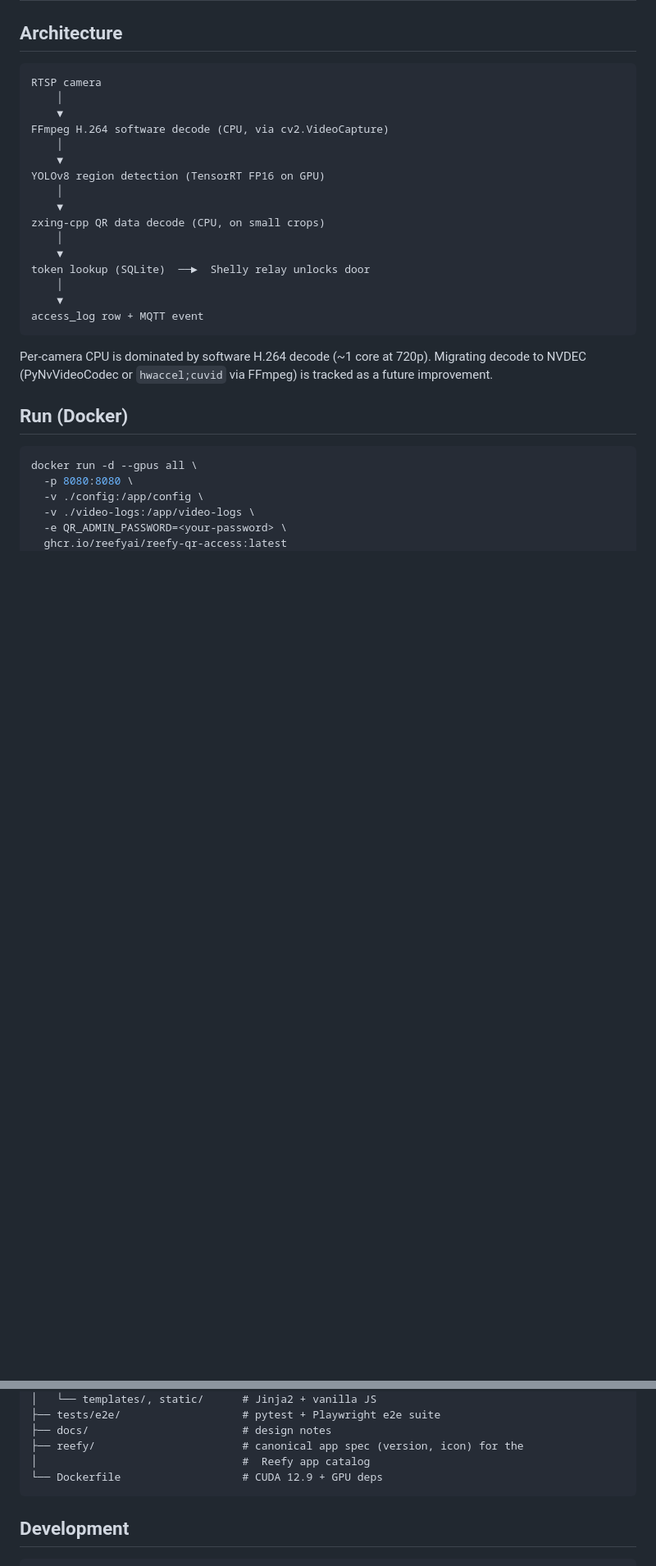
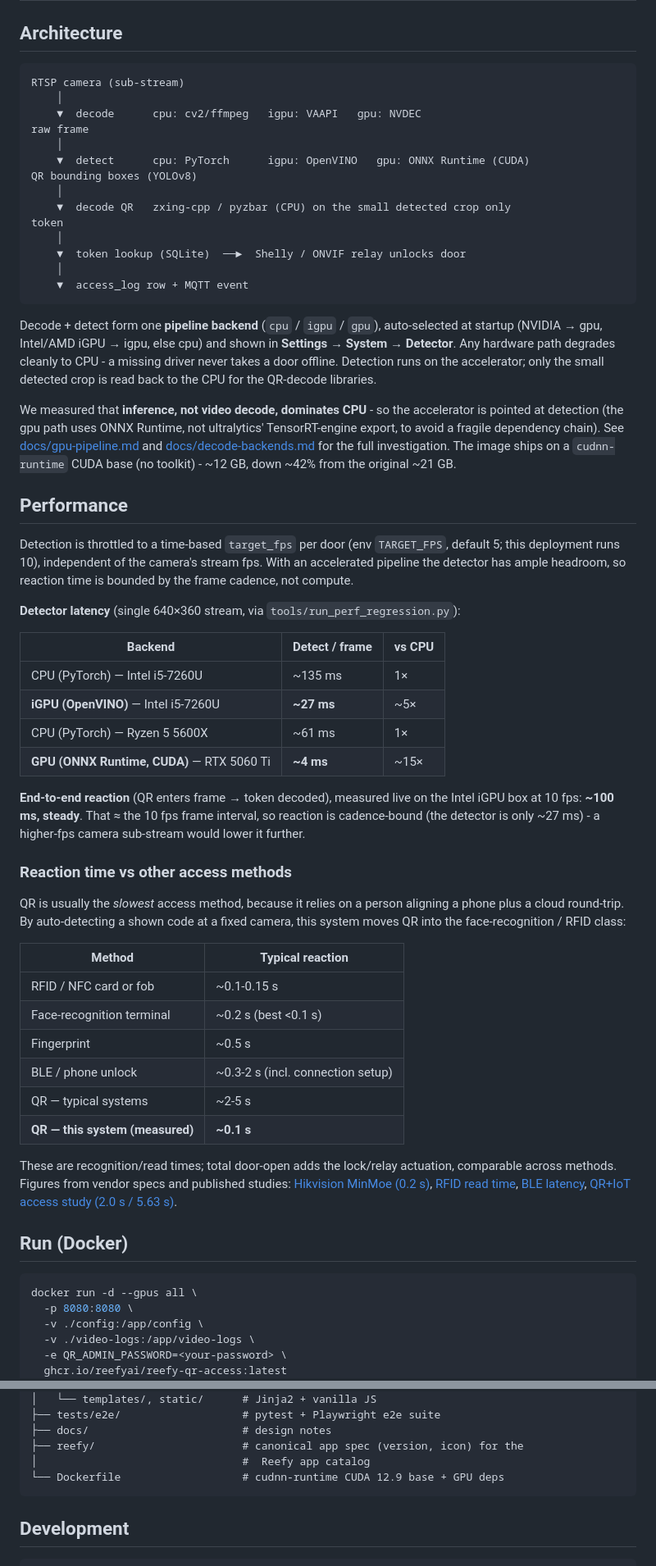
Before and after one commit to reefyai/reefy-qr-access, a Markdown page: README.md, 2 parts joined by grey strips. Shown at 82% size. Drawn GitHub-style; blank space fills up the shorter version.

Commit message:
README: add Performance + reaction-time comparison; fix stale architecture
Document the pipeline backends (cpu/igpu/gpu), measured detector latency
(iGPU ~27ms / gpu ~4ms), the live ~100ms end-to-end reaction, and a
reaction-time comparison vs RFID/face/fingerprint/BLE/typical-QR. Fix the
old architecture note (software-decode bottleneck / NVDEC-as-future) that
the investigation overturned (inference dominates; cudnn-runtime base).

````diff
--- a/README.md
+++ b/README.md
@@ -25,27 +25,81 @@ across the common access methods - quick comparison below.
 ## Architecture
 
 ```
-RTSP camera
+RTSP camera (sub-stream)
     │
-    ▼
-FFmpeg H.264 software decode (CPU, via cv2.VideoCapture)
+    ▼  decode      cpu: cv2/ffmpeg   igpu: VAAPI   gpu: NVDEC
+raw frame
     │
-    ▼
-YOLOv8 region detection (TensorRT FP16 on GPU)
+    ▼  detect      cpu: PyTorch      igpu: OpenVINO   gpu: ONNX Runtime (CUDA)
+QR bounding boxes (YOLOv8)
     │
-    ▼
-zxing-cpp QR data decode (CPU, on small crops)
+    ▼  decode QR   zxing-cpp / pyzbar (CPU) on the small detected crop only
+token
     │
-    ▼
-token lookup (SQLite)  ──►  Shelly relay unlocks door
+    ▼  token lookup (SQLite)  ──►  Shelly / ONVIF relay unlocks door
     │
-    ▼
-access_log row + MQTT event
+    ▼  access_log row + MQTT event
 ```
 
-Per-camera CPU is dominated by software H.264 decode (~1 core at 720p).
-Migrating decode to NVDEC (PyNvVideoCodec or `hwaccel;cuvid` via FFmpeg)
-is tracked as a future improvement.
+Decode + detect form one **pipeline backend** (`cpu` / `igpu` / `gpu`),
+auto-selected at startup (NVIDIA → gpu, Intel/AMD iGPU → igpu, else cpu)
+and shown in **Settings → System → Detector**. Any hardware path degrades
+cleanly to CPU - a missing driver never takes a door offline. Detection
+runs on the accelerator; only the small detected crop is read back to the
+CPU for the QR-decode libraries.
+
+We measured that **inference, not video decode, dominates CPU** - so the
+accelerator is pointed at detection (the gpu path uses ONNX Runtime, not
+ultralytics' TensorRT-engine export, to avoid a fragile dependency
+chain). See [docs/gpu-pipeline.md](docs/gpu-pipeline.md) and
+[docs/decode-backends.md](docs/decode-backends.md) for the full
+investigation. The image ships on a `cudnn-runtime` CUDA base (no
+toolkit) - ~12 GB, down ~42% from the original ~21 GB.
+
+## Performance
+
+Detection is throttled to a time-based `target_fps` per door (env
+`TARGET_FPS`, default 5; this deployment runs 10), independent of the
+camera's stream fps. With an accelerated pipeline the detector has ample
+headroom, so reaction time is bounded by the frame cadence, not compute.
+
+**Detector latency** (single 640×360 stream, via
+`tools/run_perf_regression.py`):
+
+| Backend | Detect / frame | vs CPU |
+|---|---|---|
+| CPU (PyTorch) — Intel i5-7260U | ~135 ms | 1× |
+| **iGPU (OpenVINO)** — Intel i5-7260U | **~27 ms** | ~5× |
+| CPU (PyTorch) — Ryzen 5 5600X | ~61 ms | 1× |
+| **GPU (ONNX Runtime, CUDA)** — RTX 5060 Ti | **~4 ms** | ~15× |
+
+**End-to-end reaction** (QR enters frame → token decoded), measured live
+on the Intel iGPU box at 10 fps: **~100 ms, steady**. That ≈ the 10 fps
+frame interval, so reaction is cadence-bound (the detector is only
+~27 ms) - a higher-fps camera sub-stream would lower it further.
+
+### Reaction time vs other access methods
+
+QR is usually the *slowest* access method, because it relies on a person
+aligning a phone plus a cloud round-trip. By auto-detecting a shown code
+at a fixed camera, this system moves QR into the face-recognition / RFID
+class:
+
+| Method | Typical reaction |
+|---|---|
+| RFID / NFC card or fob | ~0.1-0.15 s |
+| Face-recognition terminal | ~0.2 s (best <0.1 s) |
+| Fingerprint | ~0.5 s |
+| BLE / phone unlock | ~0.3-2 s (incl. connection setup) |
+| QR — typical systems | ~2-5 s |
+| **QR — this system (measured)** | **~0.1 s** |
+
+These are recognition/read times; total door-open adds the lock/relay
+actuation, comparable across methods. Figures from vendor specs and
+published studies: [Hikvision MinMoe (0.2 s)](https://www.sourcesecurity.com/hikvision-minmoe-face-recognition-terminal-access-control-reader-technical-details.html),
+[RFID read time](https://www.rfidjournal.com/ask-the-experts/how-much-time-is-required-to-read-an-rfid-tag/),
+[BLE latency](https://pmc.ncbi.nlm.nih.gov/articles/PMC4327007/),
+[QR+IoT access study (2.0 s / 5.63 s)](https://www.researchgate.net/publication/353623733_Residential_access_control_system_using_QR_code_and_the_IoT).
 
 ## Run (Docker)
 
@@ -98,7 +152,7 @@ historical access log is preserved). See
 ├── docs/                        # design notes
 ├── reefy/                       # canonical app spec (version, icon) for the
 │                                #  Reefy app catalog
-└── Dockerfile                   # CUDA 12.9 + GPU deps
+└── Dockerfile                   # cudnn-runtime CUDA 12.9 base + GPU deps
 ```
 
 ## Development
````
